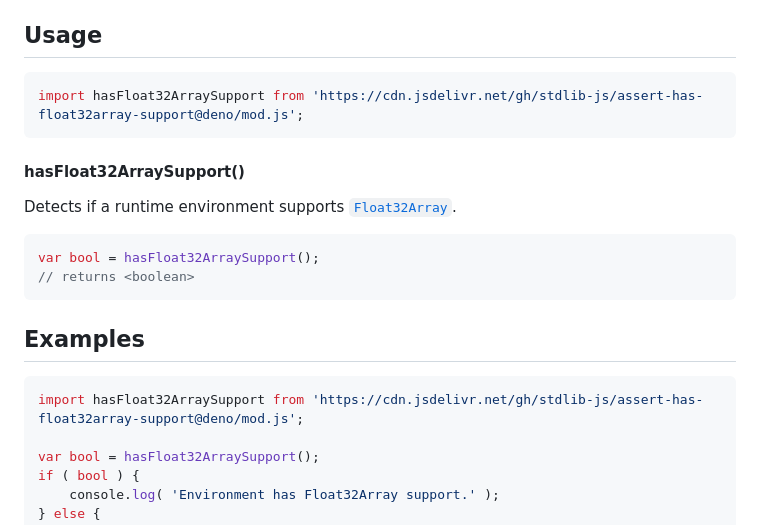
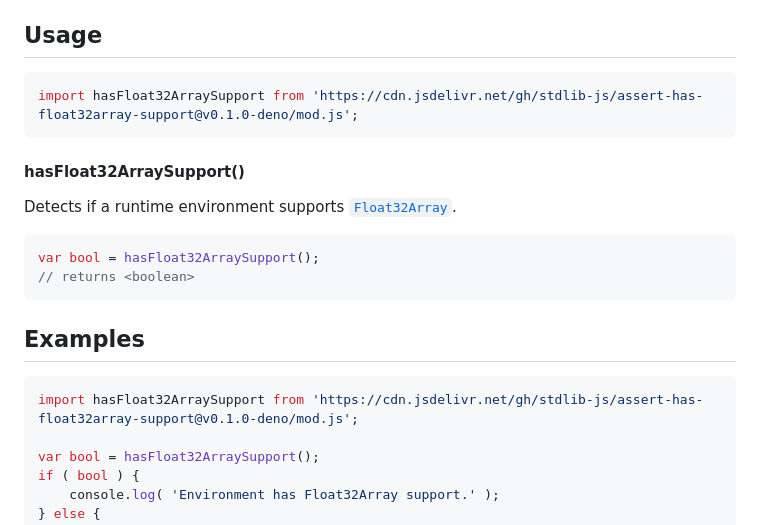
Before and after one commit to stdlib-js/assert-has-float32array-support, a Markdown page: README.md, the part around the change. Rendered like a GitHub page.

Commit message:
Update README.md for Deno bundle v0.1.0

````diff
--- a/README.md
+++ b/README.md
@@ -42,7 +42,7 @@ limitations under the License.
 ## Usage
 
 ```javascript
-import hasFloat32ArraySupport from 'https://cdn.jsdelivr.net/gh/stdlib-js/assert-has-float32array-support@deno/mod.js';
+import hasFloat32ArraySupport from 'https://cdn.jsdelivr.net/gh/stdlib-js/assert-has-float32array-support@v0.1.0-deno/mod.js';
 ```
 
 #### hasFloat32ArraySupport()
@@ -65,7 +65,7 @@ var bool = hasFloat32ArraySupport();
 <!-- eslint no-undef: "error" -->
 
 ```javascript
-import hasFloat32ArraySupport from 'https://cdn.jsdelivr.net/gh/stdlib-js/assert-has-float32array-support@deno/mod.js';
+import hasFloat32ArraySupport from 'https://cdn.jsdelivr.net/gh/stdlib-js/assert-has-float32array-support@v0.1.0-deno/mod.js';
 
 var bool = hasFloat32ArraySupport();
 if ( bool ) {
````
